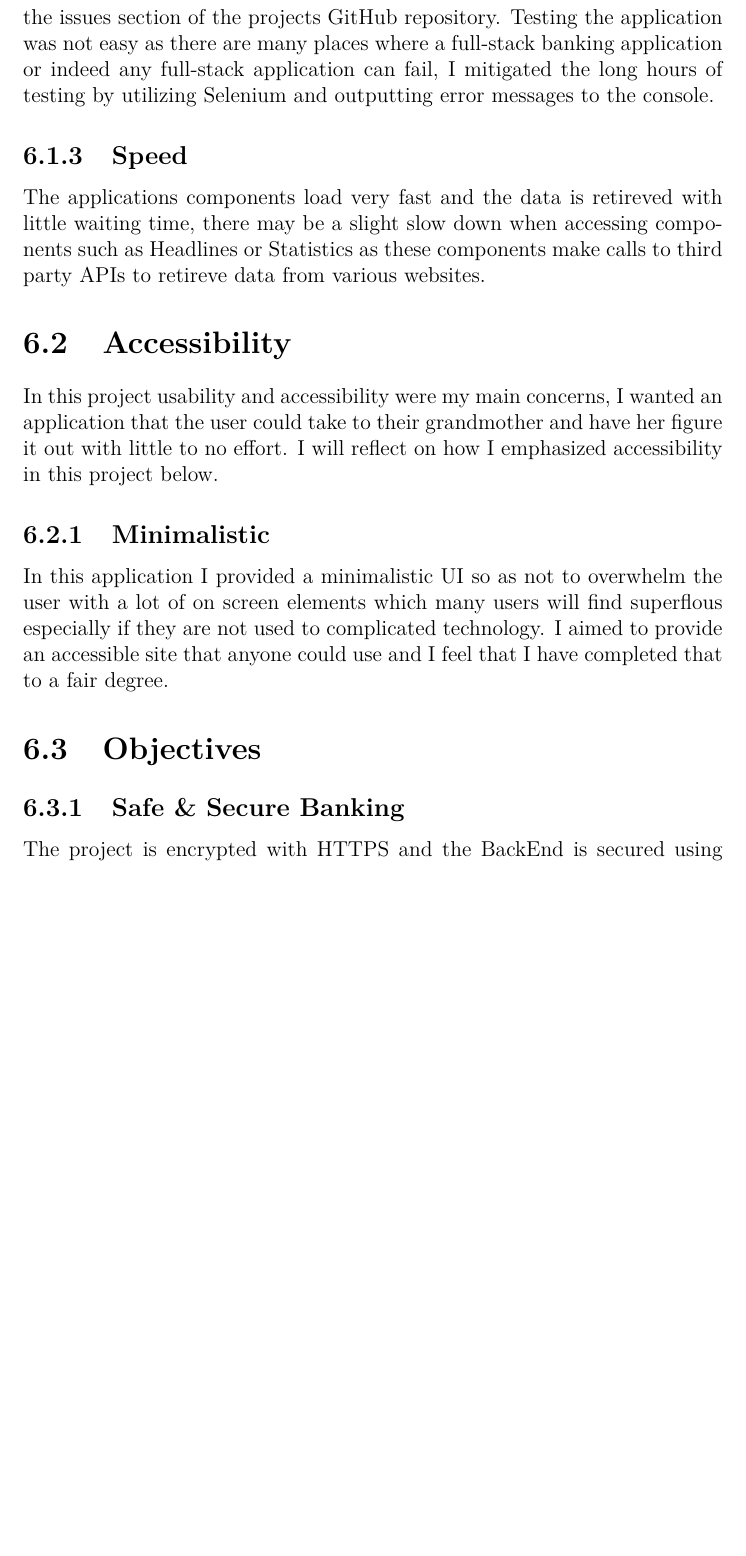
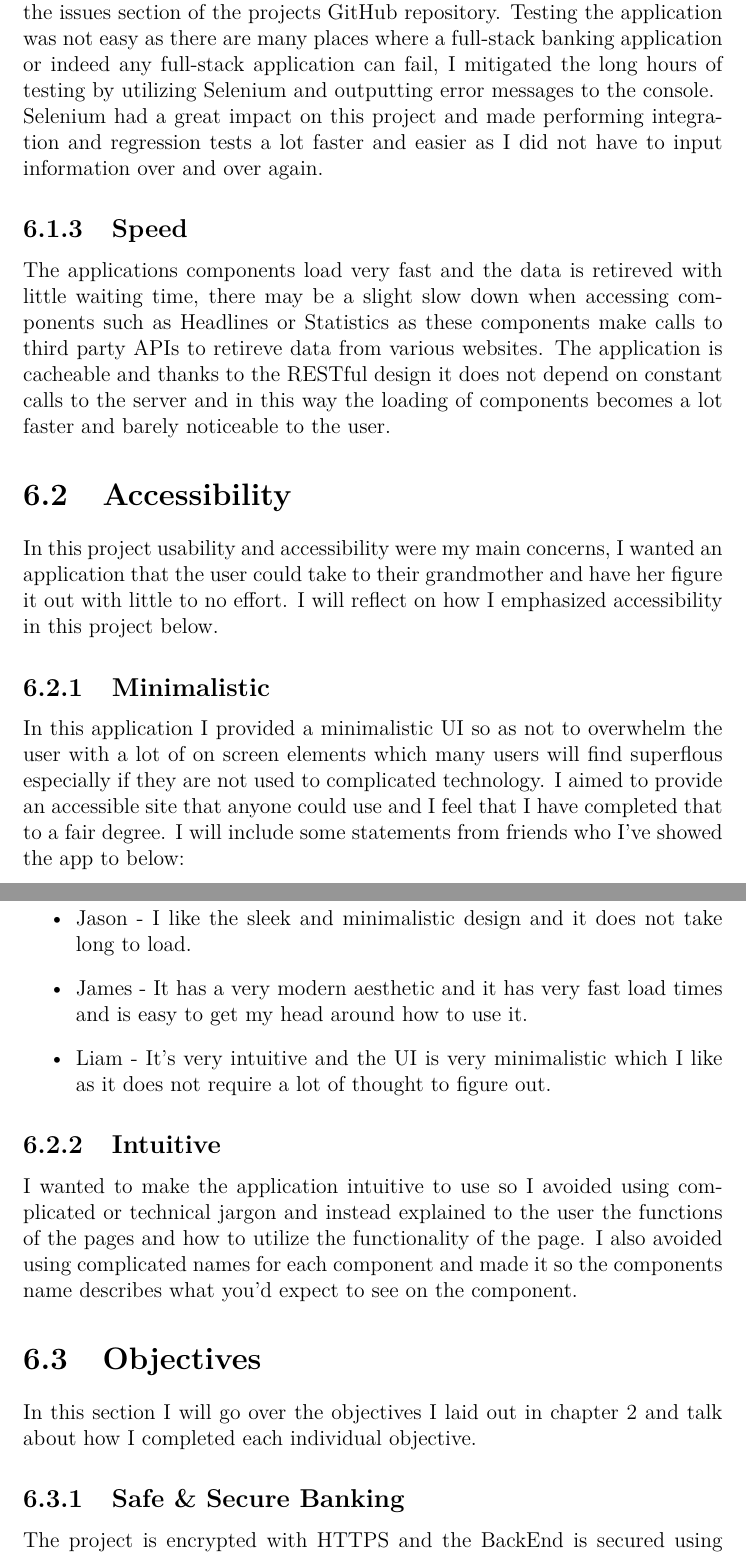
Before and after one commit to Ultan-Kearns/AppliedProject, a LaTeX thesis (dissertation/project.tex, which reads dissertation/content.tex): part of page 104 of 119 before the commit and two parts of pages 104 and 105 of 120 after it, the two joined at a grey line, cut so that both start at the same text, the shorter picture padded with empty space. Compiled offline with pdfLaTeX.

Commit message:
Added a small bit more to system evaluation

```diff
--- a/dissertation/content.tex
+++ b/dissertation/content.tex
@@ -2562,8 +2566,10 @@ found many bugs in the application which I recorded during my development and ca
 of the projects GitHub repository.  Testing the application was not easy as there are many places where a full-stack
 banking application or indeed any full-stack application can fail, I mitigated the long hours of testing by utilizing
 Selenium and outputting error messages to the console.
+\\
+Selenium had a great impact on this project and made performing integration and regression tests a lot faster and easier as I did not have to input information over and over again.
 \subsection{Speed}
-The applications components load very fast and the data is retireved with little waiting time, there may be a slight slow down when accessing components such as Headlines or Statistics as these components make calls to third party APIs to retireve data from various websites.
+The applications components load very fast and the data is retireved with little waiting time, there may be a slight slow down when accessing components such as Headlines or Statistics as these components make calls to third party APIs to retireve data from various websites.  The application is cacheable and thanks to the RESTful design it does not depend on constant calls to the server and in this way the loading of components becomes a lot faster and barely noticeable to the user.
 \section{Accessibility}
 In this project usability and accessibility were my main concerns, I wanted an application that the user could take to their grandmother and have her figure it out with little to no effort.  I will reflect on how I emphasized accessibility in this project below.
 \subsection{Minimalistic}
@@ -2572,8 +2578,16 @@ with a lot of on screen elements which many users will find superflous especiall
 if they are not used to complicated technology.  I aimed to provide an accessible
 site that anyone could use and I feel that I have completed that to a fair degree.
 % Get feedback from people here
+I will include some statements from friends who I've showed the app to below:
+\begin{itemize}
+\item Jason - I like the sleek and minimalistic design and it does not take long to load.
+\item James - It has a very modern aesthetic and it has very fast load times and is easy to get my head around how to use it.
+\item Liam - It's very intuitive and the UI is very minimalistic which I like as it does not require a lot of thought to figure out.
+\end{itemize}
+\subsection{Intuitive}
+I wanted to make the application intuitive to use so I avoided using complicated or technical jargon and instead explained to the user the functions of the pages and how to utilize the functionality of the page.  I also avoided using complicated names for each component and made it so the components name describes what you'd expect to see on the component.
 \section{Objectives}
-% Explain how you applied these
+In this section I will go over the objectives I laid out in chapter 2 and talk about how I completed each individual objective.
 \subsection{Safe \& Secure Banking}
 The project is encrypted with HTTPS and the BackEnd is secured using Transport
 Layer Security(TLS) which is the latest in security standards.  The user passwords
```
Also changed, not shown: dissertation/project.pdf, dissertation/content.tex (6 more changed lines), 4 other files.
